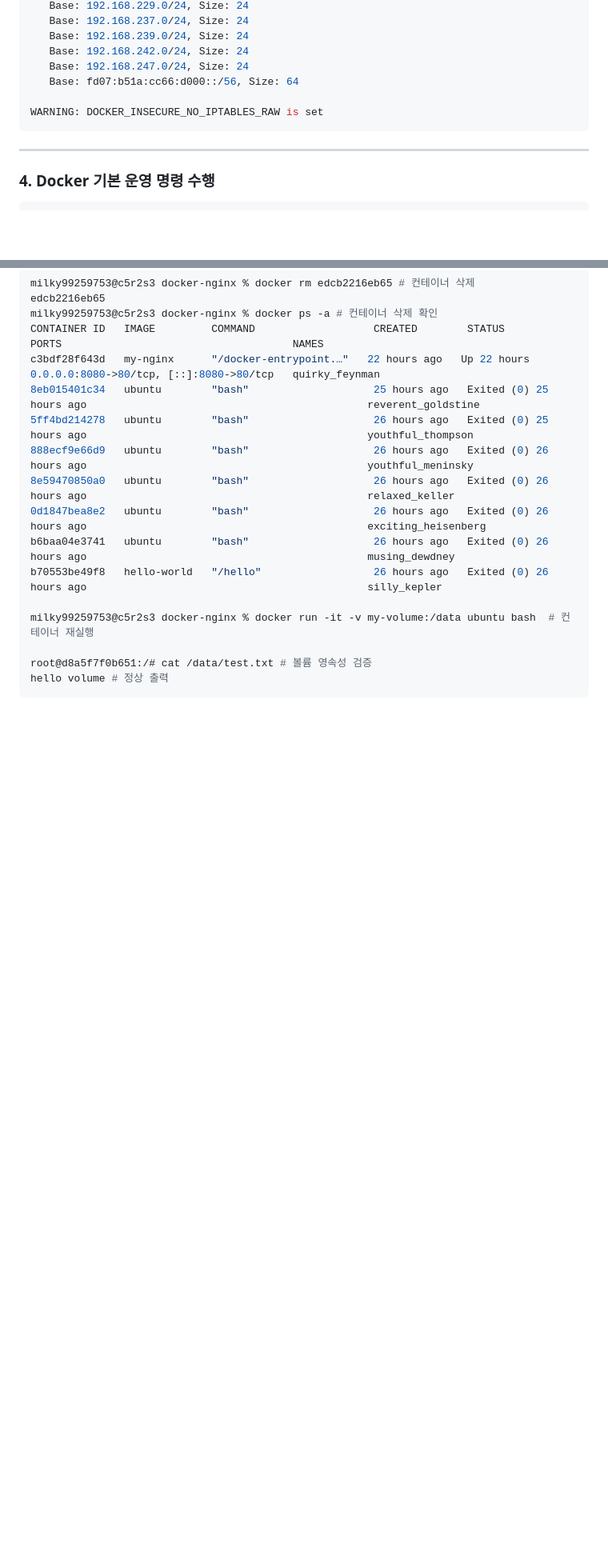
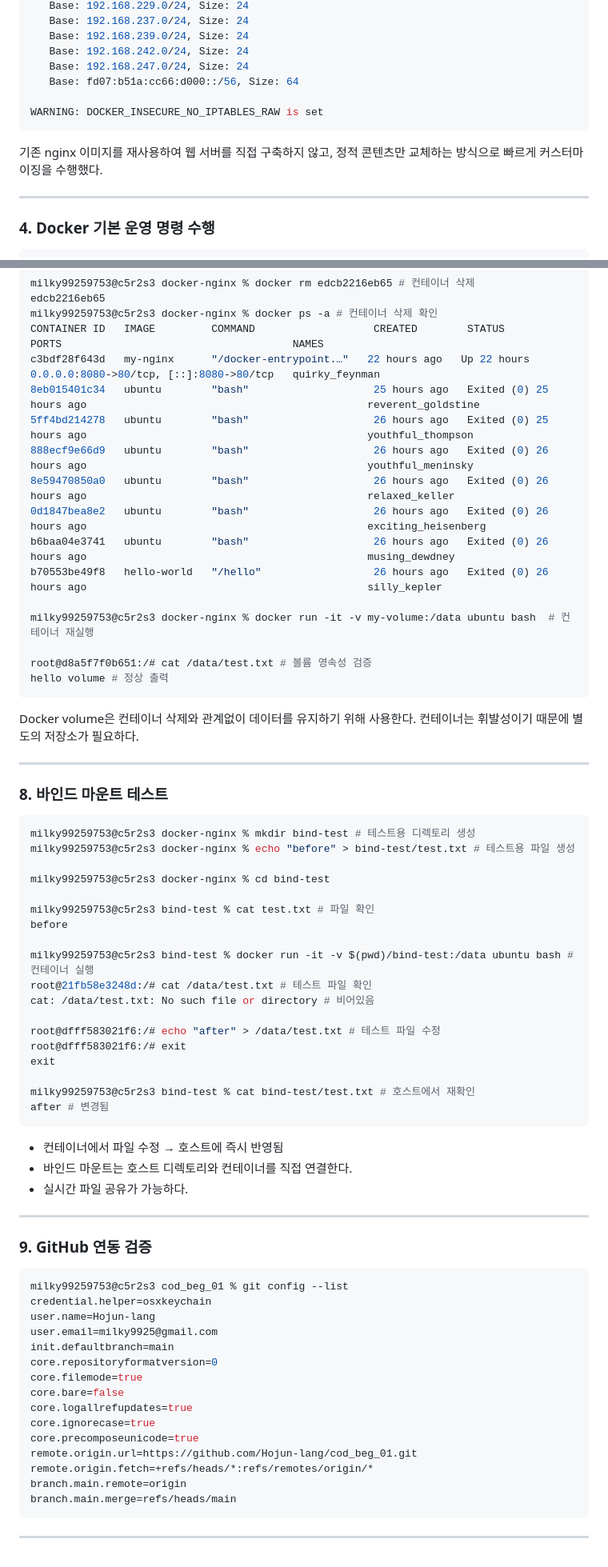
Before and after one commit to Hojun-lang/cod_beg_01, a Markdown page: README.md, 2 parts joined by grey strips. Shown at 80% size. GitHub-like rendering; blank space fills up the shorter version.

Commit message:
바인드 마운트 검증 추가

````diff
--- a/README.md
+++ b/README.md
@@ -303,6 +312,9 @@ Server:
 
 WARNING: DOCKER_INSECURE_NO_IPTABLES_RAW is set
 ```
+기존 nginx 이미지를 재사용하여 웹 서버를 직접 구축하지 않고,
+정적 콘텐츠만 교체하는 방식으로 빠르게 커스터마이징을 수행했다.
+
 ---
 ### 4. Docker 기본 운영 명령 수행
 ```bash
@@ -532,3 +544,52 @@ milky99259753@c5r2s3 docker-nginx % docker run -it -v my-volume:/data ubuntu bas
 root@d8a5f7f0b651:/# cat /data/test.txt # 볼륨 영속성 검증
 hello volume # 정상 출력
 ```
+Docker volume은 컨테이너 삭제와 관계없이 데이터를 유지하기 위해 사용한다.
+컨테이너는 휘발성이기 때문에 별도의 저장소가 필요하다.
+
+---
+### 8. 바인드 마운트 테스트
+```bash
+milky99259753@c5r2s3 docker-nginx % mkdir bind-test # 테스트용 디렉토리 생성
+milky99259753@c5r2s3 docker-nginx % echo "before" > bind-test/test.txt # 테스트용 파일 생성
+
+milky99259753@c5r2s3 docker-nginx % cd bind-test
+
+milky99259753@c5r2s3 bind-test % cat test.txt # 파일 확인
+before
+
+milky99259753@c5r2s3 bind-test % docker run -it -v $(pwd)/bind-test:/data ubuntu bash # 컨테이너 실행
+root@21fb58e3248d:/# cat /data/test.txt # 테스트 파일 확인
+cat: /data/test.txt: No such file or directory # 비어있음
+
+root@dfff583021f6:/# echo "after" > /data/test.txt # 테스트 파일 수정
+root@dfff583021f6:/# exit
+exit
+
+milky99259753@c5r2s3 bind-test % cat bind-test/test.txt # 호스트에서 재확인
+after # 변경됨
+```
+- 컨테이너에서 파일 수정 → 호스트에 즉시 반영됨
+- 바인드 마운트는 호스트 디렉토리와 컨테이너를 직접 연결한다.
+- 실시간 파일 공유가 가능하다.
+
+---
+### 9. GitHub 연동 검증
+```bash
+milky99259753@c5r2s3 cod_beg_01 % git config --list
+credential.helper=osxkeychain
+user.name=Hojun-lang
+user.email=milky9925@gmail.com
+init.defaultbranch=main
+core.repositoryformatversion=0
+core.filemode=true
+core.bare=false
+core.logallrefupdates=true
+core.ignorecase=true
+core.precomposeunicode=true
+remote.origin.url=https://github.com/Hojun-lang/cod_beg_01.git
+remote.origin.fetch=+refs/heads/*:refs/remotes/origin/*
+branch.main.remote=origin
+branch.main.merge=refs/heads/main
+```
+---
````
Also changed, not shown: other parts of README.md (+17 -8 lines).
